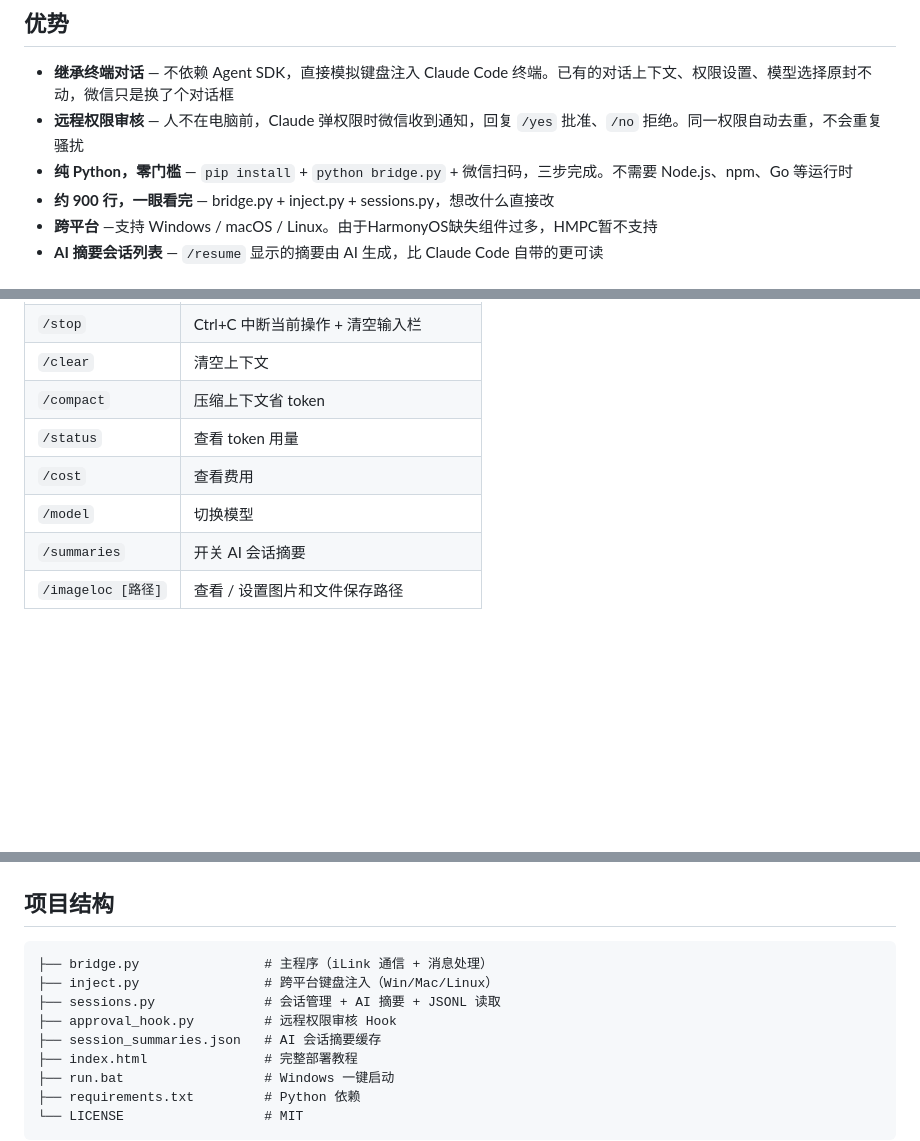
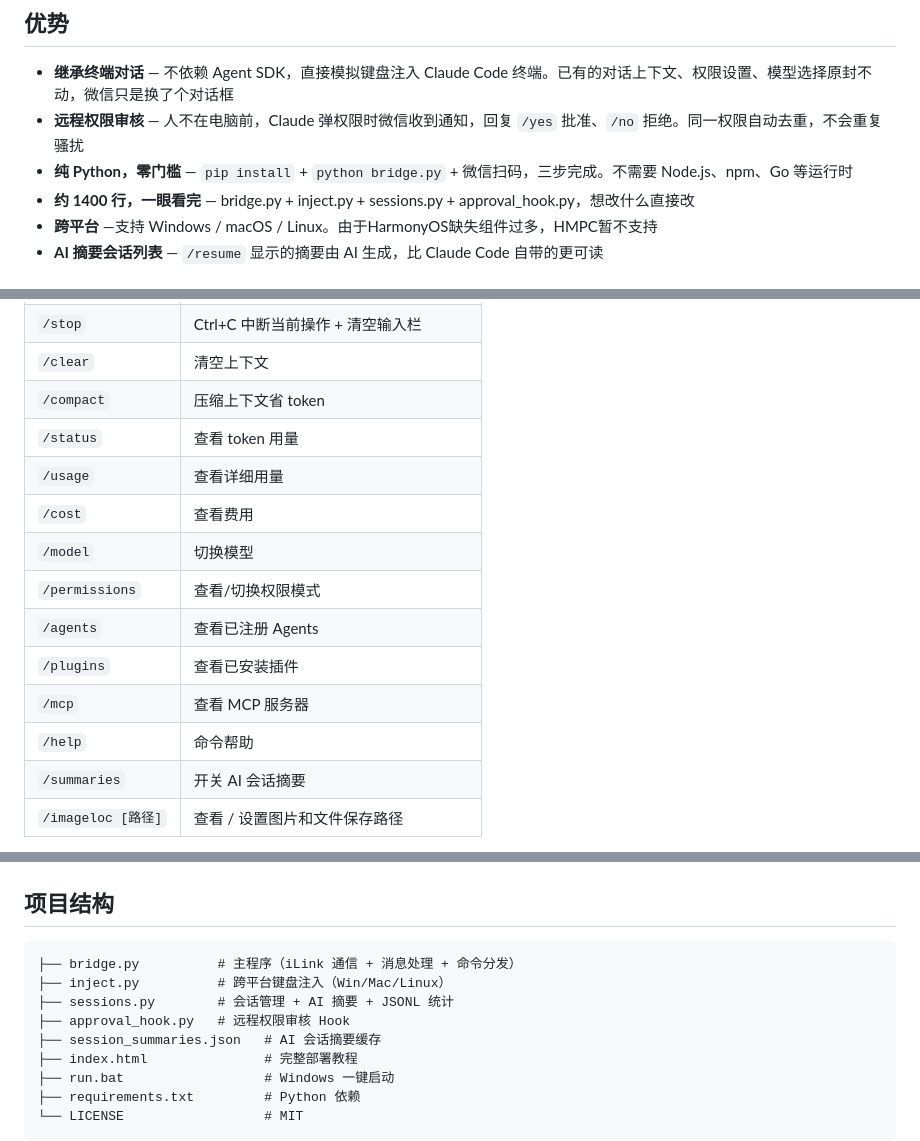
Before and after one commit to PolarStar2333/CCtoWechat, a Markdown page: README.md, 3 parts joined by grey strips. Drawn GitHub-style; blank space fills up the shorter version.

Commit message:
docs: 更新 README — 行数 900→1400，补充新增远程命令

````diff
--- a/README.md
+++ b/README.md
@@ -15,7 +15,7 @@ Claude Code 接入个人微信。纯 Python 实现，消息注入终端，微信
 - **继承终端对话** — 不依赖 Agent SDK，直接模拟键盘注入 Claude Code 终端。已有的对话上下文、权限设置、模型选择原封不动，微信只是换了个对话框
 - **远程权限审核** — 人不在电脑前，Claude 弹权限时微信收到通知，回复 `/yes` 批准、`/no` 拒绝。同一权限自动去重，不会重复骚扰
 - **纯 Python，零门槛** — `pip install` + `python bridge.py` + 微信扫码，三步完成。不需要 Node.js、npm、Go 等运行时
-- **约 900 行，一眼看完** — bridge.py + inject.py + sessions.py，想改什么直接改
+- **约 1400 行，一眼看完** — bridge.py + inject.py + sessions.py + approval_hook.py，想改什么直接改
 - **跨平台** —支持 Windows / macOS / Linux。由于HarmonyOS缺失组件过多，HMPC暂不支持
 - **AI 摘要会话列表** — `/resume` 显示的摘要由 AI 生成，比 Claude Code 自带的更可读
 
@@ -79,8 +79,14 @@ Claude 弹出权限确认时，微信会收到通知。回复 `/yes` 批准，`/
 | `/clear` | 清空上下文 |
 | `/compact` | 压缩上下文省 token |
 | `/status` | 查看 token 用量 |
+| `/usage` | 查看详细用量 |
 | `/cost` | 查看费用 |
 | `/model` | 切换模型 |
+| `/permissions` | 查看/切换权限模式 |
+| `/agents` | 查看已注册 Agents |
+| `/plugins` | 查看已安装插件 |
+| `/mcp` | 查看 MCP 服务器 |
+| `/help` | 命令帮助 |
 | `/summaries` | 开关 AI 会话摘要 |
 | `/imageloc [路径]` | 查看 / 设置图片和文件保存路径 |
 
@@ -113,10 +119,10 @@ python bridge.py --session <SESSION_ID> # 锁定特定会话
 ## 项目结构
 
 ```
-├── bridge.py                # 主程序（iLink 通信 + 消息处理）
-├── inject.py                # 跨平台键盘注入（Win/Mac/Linux）
-├── sessions.py              # 会话管理 + AI 摘要 + JSONL 读取
-├── approval_hook.py         # 远程权限审核 Hook
+├── bridge.py          # 主程序（iLink 通信 + 消息处理 + 命令分发）
+├── inject.py          # 跨平台键盘注入（Win/Mac/Linux）
+├── sessions.py        # 会话管理 + AI 摘要 + JSONL 统计
+├── approval_hook.py   # 远程权限审核 Hook
 ├── session_summaries.json   # AI 会话摘要缓存
 ├── index.html               # 完整部署教程
 ├── run.bat                  # Windows 一键启动
````
